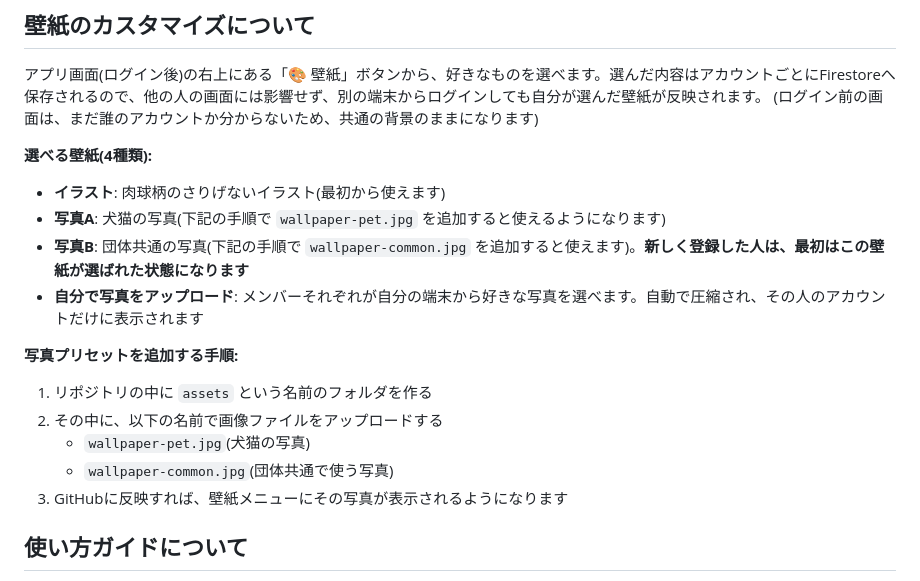
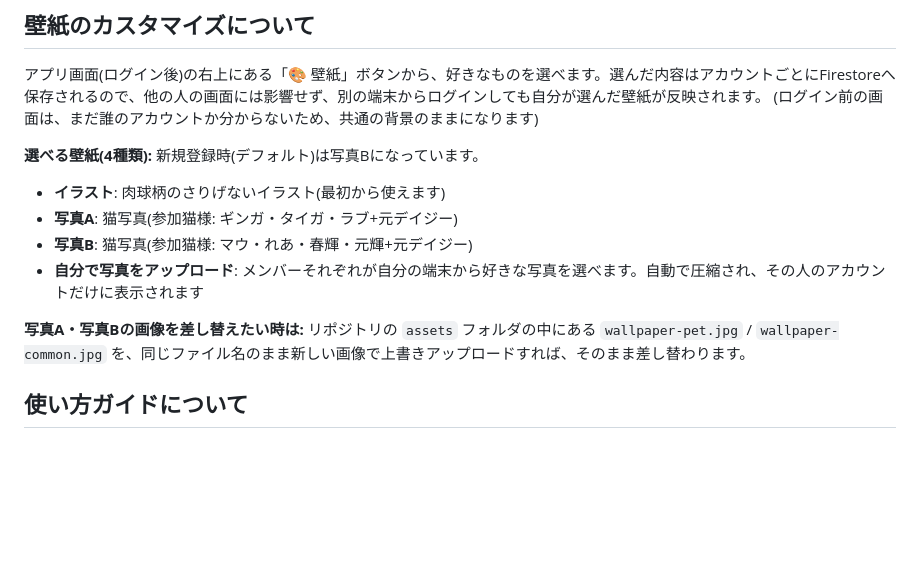
Before and after one commit to asapanda-web/hogoneko, a Markdown page: README.md, the part around the change. Drawn GitHub-style; blank space fills up the shorter version.

```diff
--- a/README.md
+++ b/README.md
@@ -66,17 +66,15 @@ GitHub Pages(画面の公開)+ Firebase(ログイン・データ保存)で動き
 (ログイン前の画面は、まだ誰のアカウントか分からないため、共通の背景のままになります)
 
 **選べる壁紙(4種類):**
+新規登録時(デフォルト)は写真Bになっています。
+
 - **イラスト**: 肉球柄のさりげないイラスト(最初から使えます)
-- **写真A**: 犬猫の写真(下記の手順で `wallpaper-pet.jpg` を追加すると使えるようになります)
-- **写真B**: 団体共通の写真(下記の手順で `wallpaper-common.jpg` を追加すると使えます)。**新しく登録した人は、最初はこの壁紙が選ばれた状態になります**
+- **写真A**: 猫写真(参加猫様: ギンガ・タイガ・ラブ+元デイジー<Kona>)
+- **写真B**: 猫写真(参加猫様: マウ・れあ・春輝・元輝+元デイジー<Kona>)
 - **自分で写真をアップロード**: メンバーそれぞれが自分の端末から好きな写真を選べます。自動で圧縮され、その人のアカウントだけに表示されます
 
-**写真プリセットを追加する手順:**
-1. リポジトリの中に `assets` という名前のフォルダを作る
-2. その中に、以下の名前で画像ファイルをアップロードする
-   - `wallpaper-pet.jpg`(犬猫の写真)
-   - `wallpaper-common.jpg`(団体共通で使う写真)
-3. GitHubに反映すれば、壁紙メニューにその写真が表示されるようになります
+**写真A・写真Bの画像を差し替えたい時は:**
+リポジトリの `assets` フォルダの中にある `wallpaper-pet.jpg` / `wallpaper-common.jpg` を、同じファイル名のまま新しい画像で上書きアップロードすれば、そのまま差し替わります。
 
 ## 使い方ガイドについて
 ログイン画面・メイン画面の両方から「使い方ガイド」というリンクで、操作方法をまとめたページ(`guide.html`)を開けます。使い方が分からないメンバーには、まずこのページを見てもらうよう案内してください。
```
